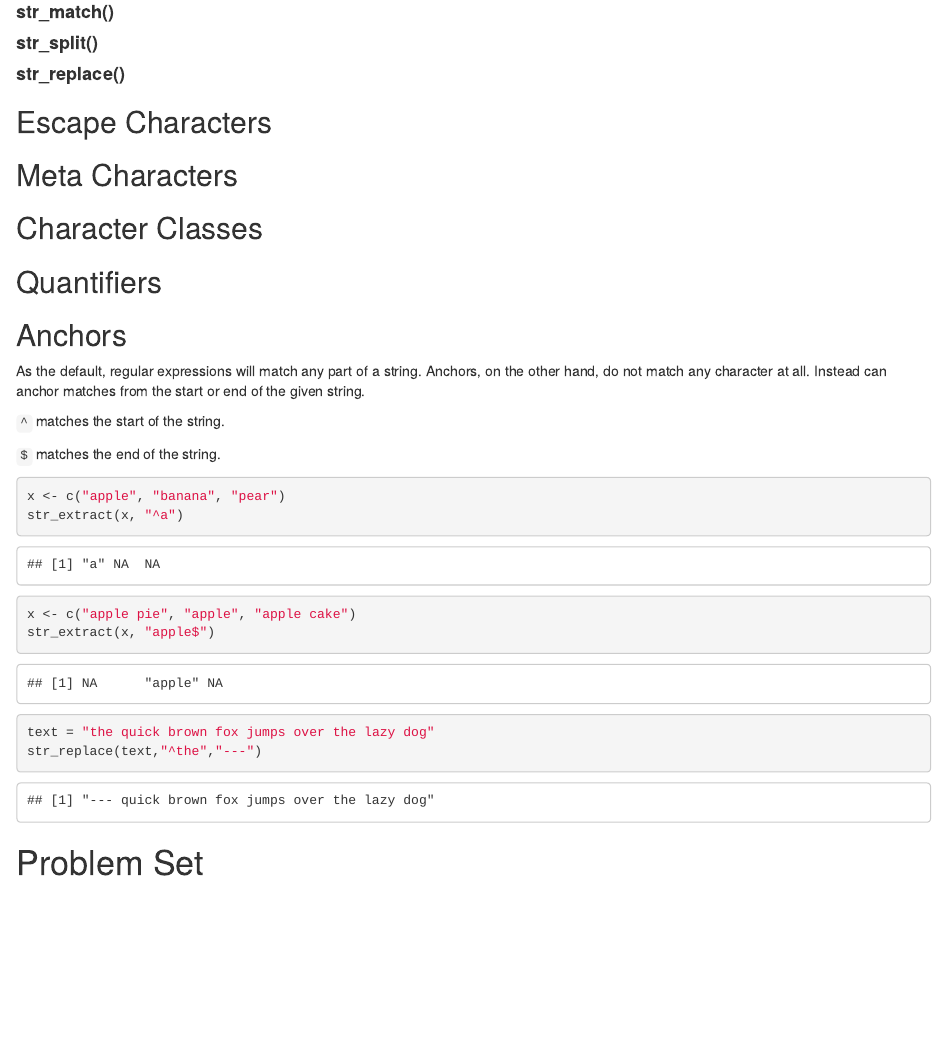
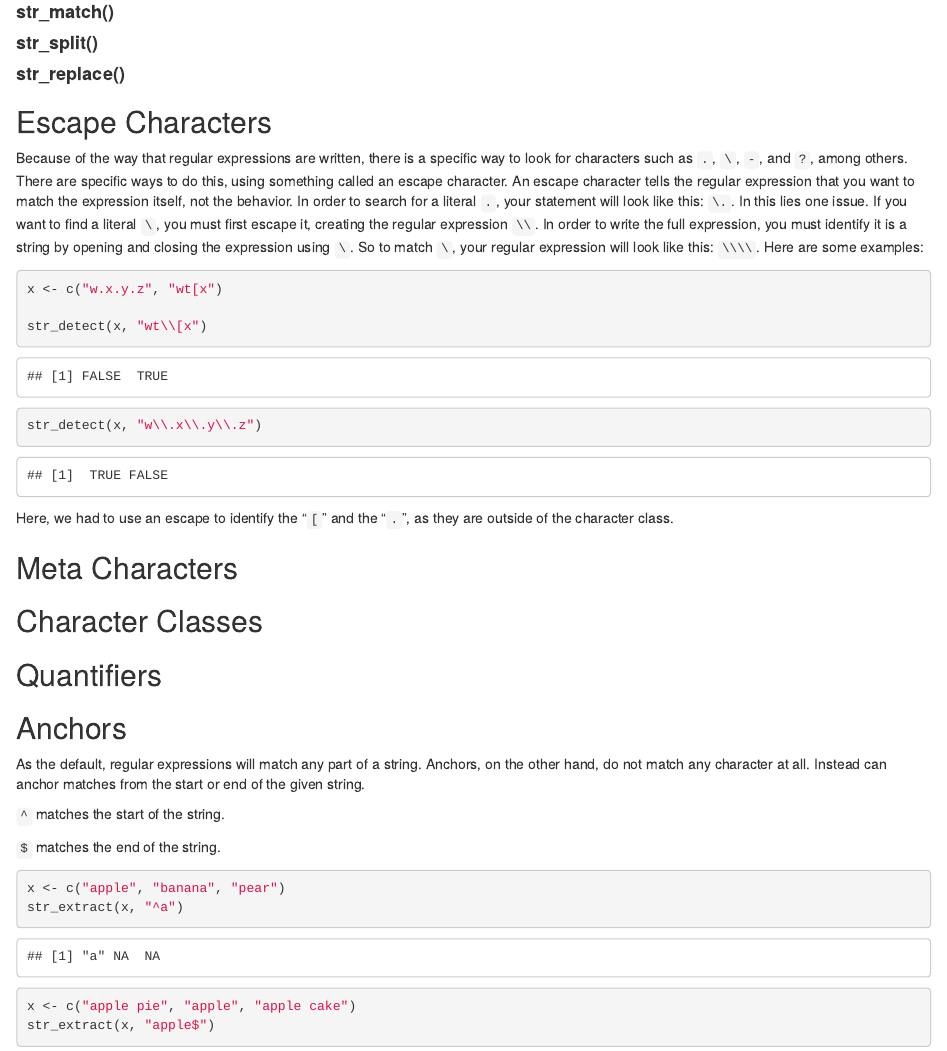
Before and after one commit to hayleyhadges/functionfriday, an R Markdown document (regular_expressions_blog.Rmd): the page in a window 1100 px wide, from 1320 px down. The pictures show the output file regular_expressions_blog.html that the author committed with the source, opened offline.

Commit message:
escape characters complete

````diff
--- a/regular_expressions_blog.Rmd
+++ b/regular_expressions_blog.Rmd
@@ -80,7 +80,19 @@ str_extract(x, "an")
 
 ## Escape Characters
 
+Because of the way that regular expressions are written, there is a specific way to look for characters such as `.`, `\`, `-`, and `?`, among others. There are specific ways to do this, using something called an escape character. An escape character tells the regular expression that you want to match the expression itself, not the behavior. In order to search for a literal `.`, your statement will look like this: `\.`. In this lies one issue. If you want to find a literal `\`, you must first escape it, creating the regular expression `\\`. In order to write the full expression, you must identify it is a string by opening and closing the expression using `\`. So to match `\`, your regular expression will look like this: `\\\\`. Here are some examples:
+
+```{r}
+x <- c("w.x.y.z", "wt[x")
+
+str_detect(x, "wt\\[x")
+str_detect(x, "w\\.x\\.y\\.z")
+```
+
+Here, we had to use an escape to identify the "`[`" and the "`.`", as they are outside of the character class.
+
 ## Meta Characters
+
 
 ## Character Classes
 
````
Also changed, not shown: regular_expressions_blog.html.
